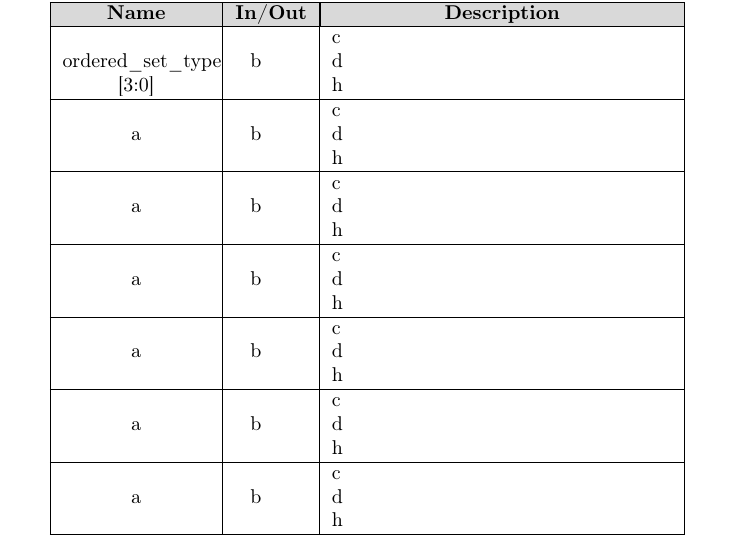
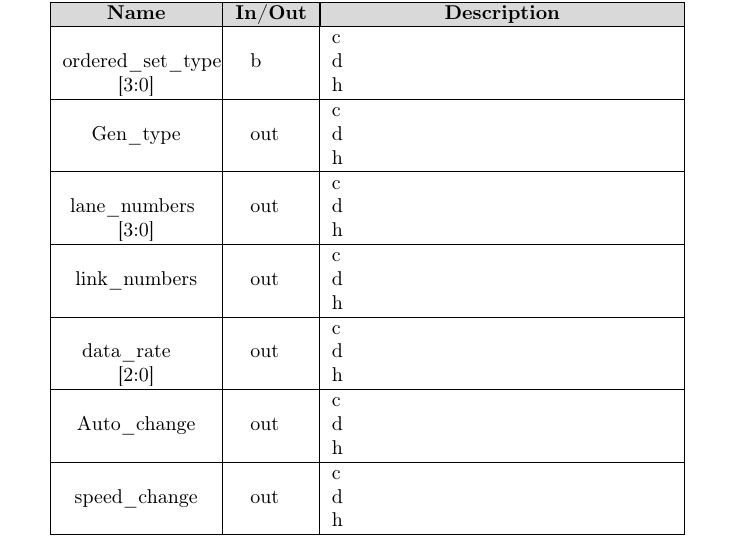
Before and after one commit to Mohamed-Elesaily/PCIe_specs, a LaTeX book (main.tex, which reads chapters/ch3.tex): part of page 40 of 63, cut so that both start at the same text. Compiled offline with pdfLaTeX.

Commit message:
ltssm and packet generator

```diff
--- a/chapters/ch3.tex
+++ b/chapters/ch3.tex
@@ -719,12 +719,12 @@ framing errors in Gen3\\ \hline
 & \multicolumn{1}{|c|}{\textbf{Description}}\\
 \hline
 ordered\_set\_type\newline[3:0] & b & c \newline d \newline h  \\ \hline
-a & b & c \newline d \newline h  \\ \hline
-a & b & c \newline d \newline h  \\ \hline
-a & b & c \newline d \newline h  \\ \hline
-a & b & c \newline d \newline h  \\ \hline
-a & b & c \newline d \newline h  \\ \hline
-a & b & c \newline d \newline h  \\ \hline
+Gen\_type & out & c \newline d \newline h  \\ \hline
+lane\_numbers\newline[3:0] & out & c \newline d \newline h  \\ \hline
+link\_numbers & out & c \newline d \newline h  \\ \hline
+data\_rate\newline[2:0] & out & c \newline d \newline h  \\ \hline
+Auto\_change & out & c \newline d \newline h  \\ \hline
+speed\_change & out & c \newline d \newline h  \\ \hline
 \end{tabular}
 \end{table}
 
```
